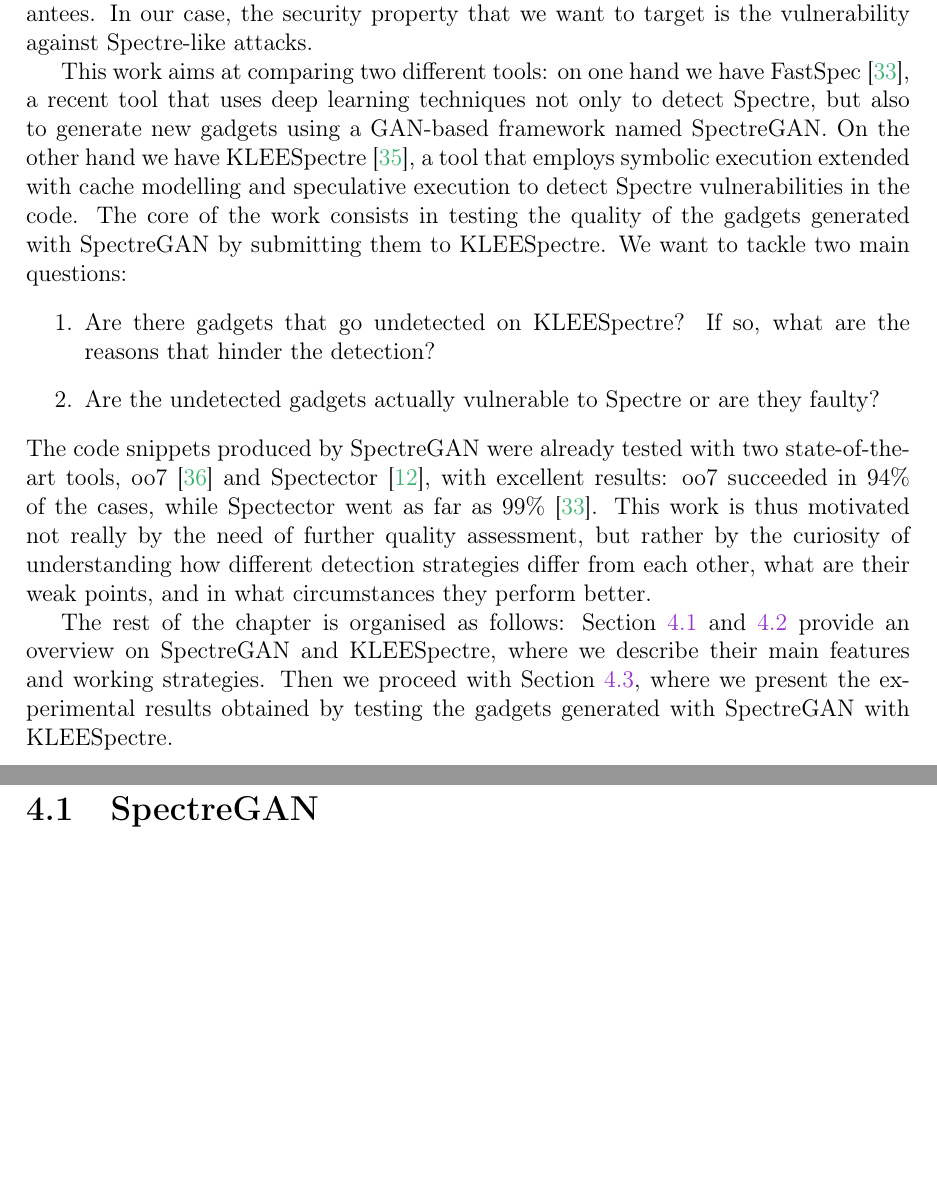
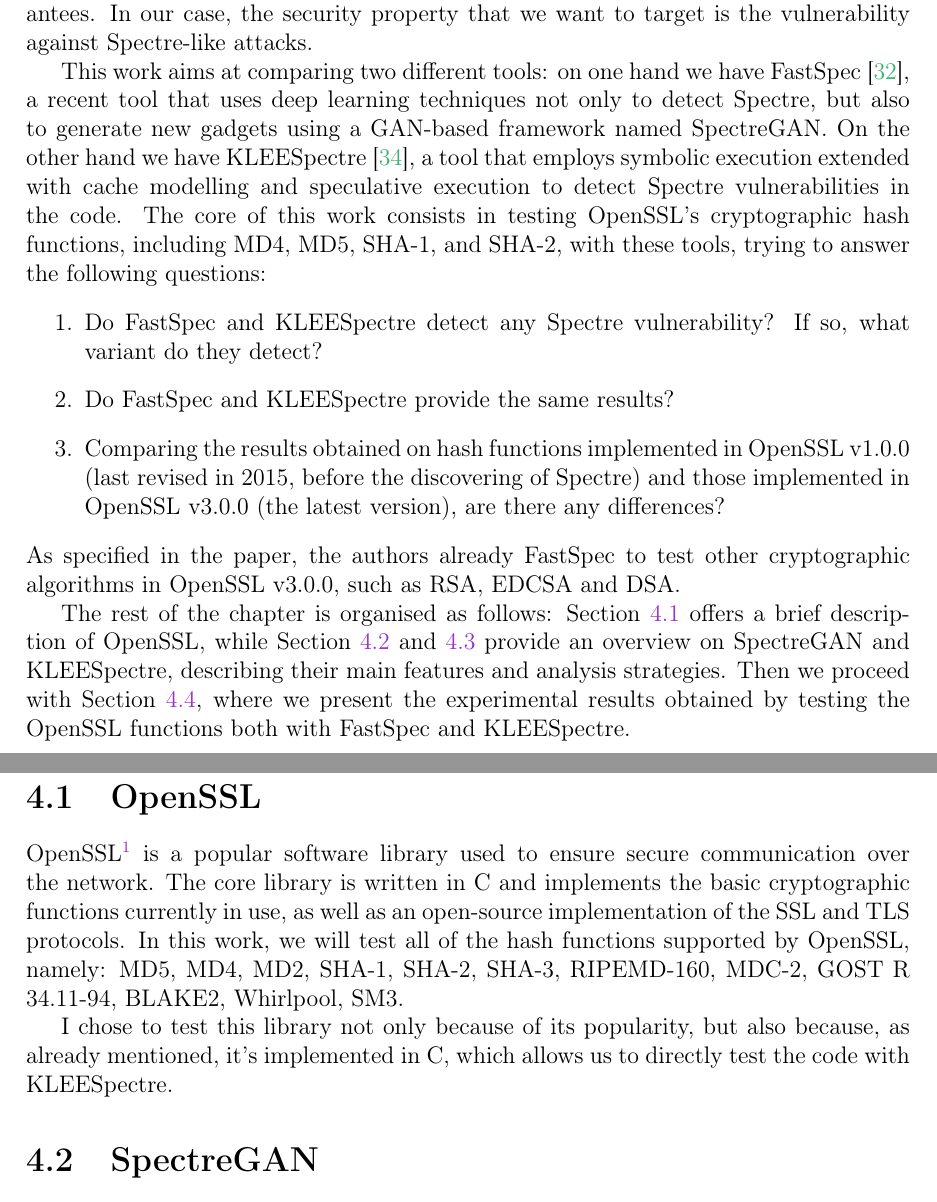
Before and after one commit to magdasolitro/msc-thesis, a LaTeX thesis (tex files/thesis_draft2.tex): two parts of pages 27 and 28 of 40, joined at a grey line, cut so that both start at the same text, the shorter picture padded with empty space. Compiled offline with pdfLaTeX.

Commit message:
Update about thesis' goals

```diff
--- a/tex files/thesis_draft2.tex
+++ b/tex files/thesis_draft2.tex
@@ -391,35 +391,20 @@
 
 	\textit{Formal verification} consists in checking whether a program implements a given specification, i.e. the program is functionally correct. \textit{Formal analysis}, on the other hand, is used to verify whether the code satisfies certain properties, e.g. specific security guarantees. In our case, the security property that we want to target is the vulnerability against Spectre-like attacks.
 
-	This work aims at comparing two different tools: on one hand we have FastSpec \cite{Tol2021}, a recent tool that uses deep learning techniques not only to detect Spectre, but also to generate new gadgets using a GAN-based framework named SpectreGAN. On the other hand we have KLEESpectre \cite{Wang2020}, a tool that employs symbolic execution extended with cache modelling and speculative execution to detect Spectre vulnerabilities in the code. The core of the work consists in testing the quality of the gadgets generated with SpectreGAN by submitting them to KLEESpectre. We want to tackle two main questions:
+	This work aims at comparing two different tools: on one hand we have FastSpec \cite{Tol2021}, a recent tool that uses deep learning techniques not only to detect Spectre, but also to generate new gadgets using a GAN-based framework named SpectreGAN. On the other hand we have KLEESpectre \cite{Wang2020}, a tool that employs symbolic execution extended with cache modelling and speculative execution to detect Spectre vulnerabilities in the code. The core of this work consists in testing OpenSSL's cryptographic hash functions, including MD4, MD5, SHA-1, and SHA-2, with these tools, trying to answer the following questions:
 	\begin{enumerate}
-		\item Are there gadgets that go undetected on KLEESpectre? If so, what are the reasons that hinder the detection?
-		\item Are the undetected gadgets actually vulnerable to Spectre or are they faulty?
+		\item Do FastSpec and KLEESpectre detect any Spectre vulnerability? If so, what variant do they detect?
+		\item Do FastSpec and KLEESpectre provide the same results?
+		\item Comparing the results obtained on hash functions implemented in OpenSSL v1.0.0 (last revised in 2015, before the discovering of Spectre) and those implemented in OpenSSL v3.0.0 (the latest version), are there any differences?
 	\end{enumerate}
-	The code snippets produced by SpectreGAN were already tested with two state-of-the-art tools, oo7 \cite{Wang2019} and Spectector \cite{Guarnieri2018}, with excellent results: oo7 succeeded in 94\% of the cases, while Spectector went as far as 99\% \cite{Tol2021}. This work is thus motivated not really by the need of further quality assessment, but rather by the curiosity of understanding how different detection strategies differ from each other, what are their weak points, and in what circumstances they perform better.
+	As specified in the paper, the authors already FastSpec to test other cryptographic algorithms in OpenSSL v3.0.0, such as RSA, EDCSA and DSA.
 
-	The rest of the chapter is organised as follows: Section \ref{sec:fastspec} and \ref{sec:kleespectre} provide an overview on SpectreGAN and KLEESpectre, where we describe their main features and working strategies. Then we proceed with Section \ref{sec:testing}, where we present the experimental results obtained by testing the gadgets generated with SpectreGAN with KLEESpectre.
+	The rest of the chapter is organised as follows: Section \ref{sec:open-ssl} offers a brief description of OpenSSL, while Section \ref{sec:fastspec} and \ref{sec:kleespectre} provide an overview on SpectreGAN and KLEESpectre, describing their main features and analysis strategies. Then we proceed with Section \ref{sec:testing}, where we present the experimental results obtained by testing the OpenSSL functions both with FastSpec and KLEESpectre.
 
-	\begin{comment}
-	\begin{itemize}
+	\section{OpenSSL}\label{sec:open-ssl}
+	OpenSSL\footnote{Official website: \url{https://www.openssl.org/}} is a popular software library used to ensure secure communication over the network. The core library is written in C and implements the basic cryptographic functions currently in use, as well as an open-source implementation of the SSL and TLS protocols. In this work, we will test all of the hash functions supported by OpenSSL, namely: MD5, MD4, MD2, SHA-1, SHA-2, SHA-3, RIPEMD-160, MDC-2, GOST R 34.11-94, BLAKE2, Whirlpool, SM3.
 
-		\item \textbf{Jasmin}\cite{Almeida2017}, a framework for developing high speed and high-assurance cryptographic software;
-		\item \textbf{oo7} \cite{Wang2019} is an analysis tool that detects Spectre gadgets through taint analysis (see Chapter \ref{chapter:static_analysis});
-		\item \textbf{Spectector} \cite{Guarnieri2018}, an algorithm that uses symbolic execution (see Chapter \ref{chapter:static_analysis}) to prove a property called speculative noninterference, which encodes security against speculative execution attacks;
-
-		\item \textbf{FastSpec} \cite{Tol2021}, a detection tool that employs Generative Adversarial Networks (GANs) to  automate the generation and detection of Spectre gadgets.
-	\end{itemize}
-
-	\section{Jasmin}
-	\textit{Jasmin} \cite{Almeida2017} is a language that allows writing cryptographic software that is not only efficient and functionally correct but also easy to formally verify. In general, cryptographic code is usually written in Assembly or some similar low-level languages (e.g. \textsf{qhasm}), to satisfy efficiency requirements. However, formal verification of such programs is extremely challenging due to complex side effects, unstructured control flow, and flat structure. Side-effects are unpredicted and often undesired events that happen as a consequence of certain operations. While high-level languages can rely on sophisticated methods to avoid them, languages like Assembly are often more prone to have them. Moreover, low-level languages usually don't provide explicit control flow structures such as if then else or loops. These are precisely the type of high-level structures that may introduce side-channel vulnerabilities, thus their absence can make it difficult to detect such threats.
-
-	To get around these issues, Jasmin maintains a low-level fashion but allows the usage of some high-level features, including function calls and structured control flow. This makes it easier to detect Spectre gadgets, without affecting the performance. Besides verifiability, Jasmin code is also predictable: while the programmer can use machine instructions from different micro-architectures, they can precisely anticipate what the assembly code will look like. Jasmin code is then compiled to Assembly in such a way that the functional and safety properties are maintained unaltered.
-
-	\section{Spectector}
-
-	\section{oo7}
-	\end{comment}
-
+	I chose to test this library not only because of its popularity, but also because, as already mentioned, it's implemented in C, which allows us to directly test the code with KLEESpectre.
 	\section{SpectreGAN}\label{sec:fastspec}
 	SpectreGAN is a Generative Adversarial Network that was presented along with FastSpec \cite{Tol2021}, a tool based on deep learning that is able to identify Spectre gadgets much faster than common rule-based methods. The need to employ deep learning techniques comes from a significant limitation encountered in other analysis tools: the detection of vulnerable code sections often relies on a pattern matching process that compares these sections with known gadgets, which amount to only 17 (15 by Kocher \cite{Kocher2018} and 2 modified example introduced by Spectector). Despite being conceptually sound, this strategy falls short at recognising subtle code variations occuring in different programs. Furthermore, such a low number of gadgets makes it difficult to perform a comprehensive analysis of the tools.
 
```
Also changed, not shown: tex files/thesis_draft2.pdf, tex files/thesis_draft2.tex (2 more changed lines), 1 other file.
